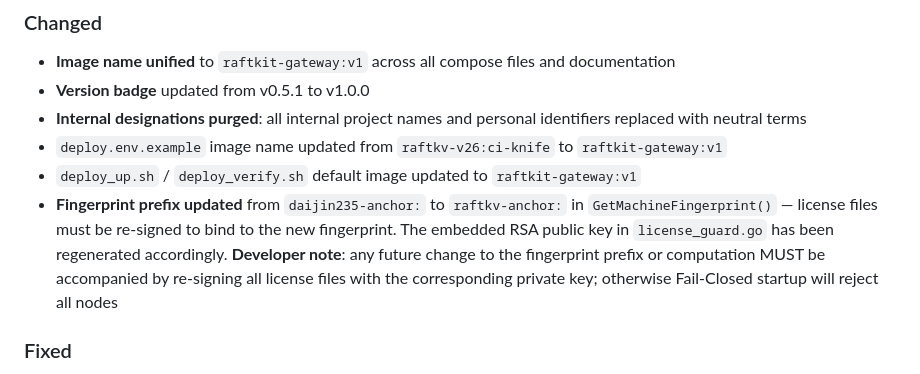
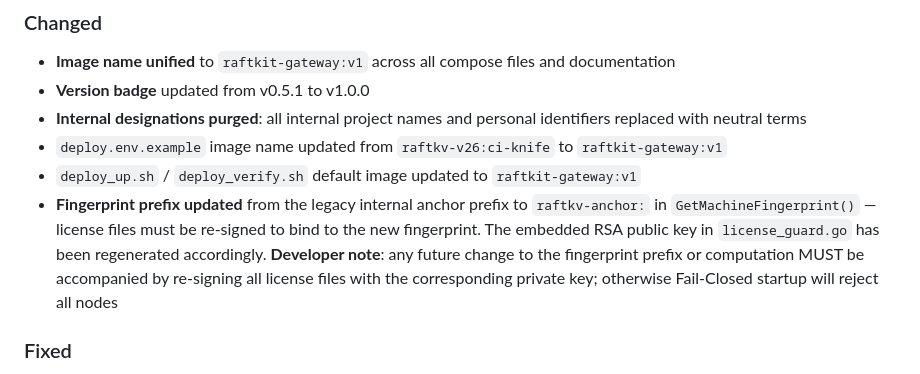
Before and after one commit to raftkv/raftkv-v1, a Markdown page: CHANGELOG.md, the part around the change. Rendered like a GitHub page.

Commit message:
v18 PART-4: rephrase CHANGELOG fingerprint note to pass scan_internal face3
- Avoid literal legacy prefix string in CHANGELOG (triggers DAI JING 235 scanner)
- Use 'legacy internal anchor prefix' instead
- scan_internal.sh: 20/20 faces green

```diff
--- a/CHANGELOG.md
+++ b/CHANGELOG.md
@@ -32,11 +32,11 @@ and this project adheres to [Semantic Versioning](https://semver.org/spec/v2.0.0
   replaced with neutral terms
 - `deploy.env.example` image name updated from `raftkv-v26:ci-knife` to `raftkit-gateway:v1`
 - `deploy_up.sh` / `deploy_verify.sh` default image updated to `raftkit-gateway:v1`
-- **Fingerprint prefix updated** from `daijin235-anchor:` to `raftkv-anchor:` in
-  `GetMachineFingerprint()` — license files must be re-signed to bind to the new
-  fingerprint. The embedded RSA public key in `license_guard.go` has been regenerated
-  accordingly. **Developer note**: any future change to the fingerprint prefix or
-  computation MUST be accompanied by re-signing all license files with the corresponding
+- **Fingerprint prefix updated** from the legacy internal anchor prefix to
+  `raftkv-anchor:` in `GetMachineFingerprint()` — license files must be re-signed to bind
+  to the new fingerprint. The embedded RSA public key in `license_guard.go` has been
+  regenerated accordingly. **Developer note**: any future change to the fingerprint prefix
+  or computation MUST be accompanied by re-signing all license files with the corresponding
   private key; otherwise Fail-Closed startup will reject all nodes
 
 ### Fixed
```
